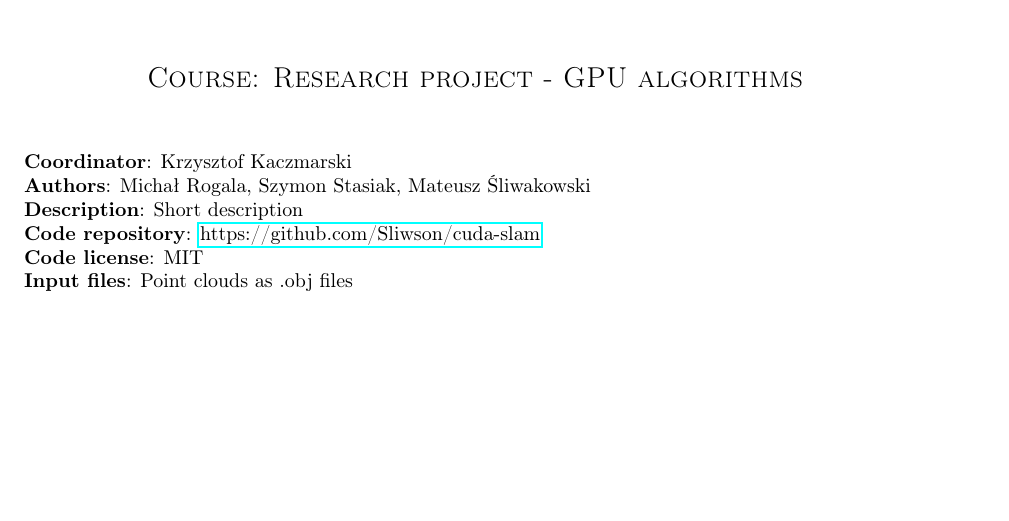
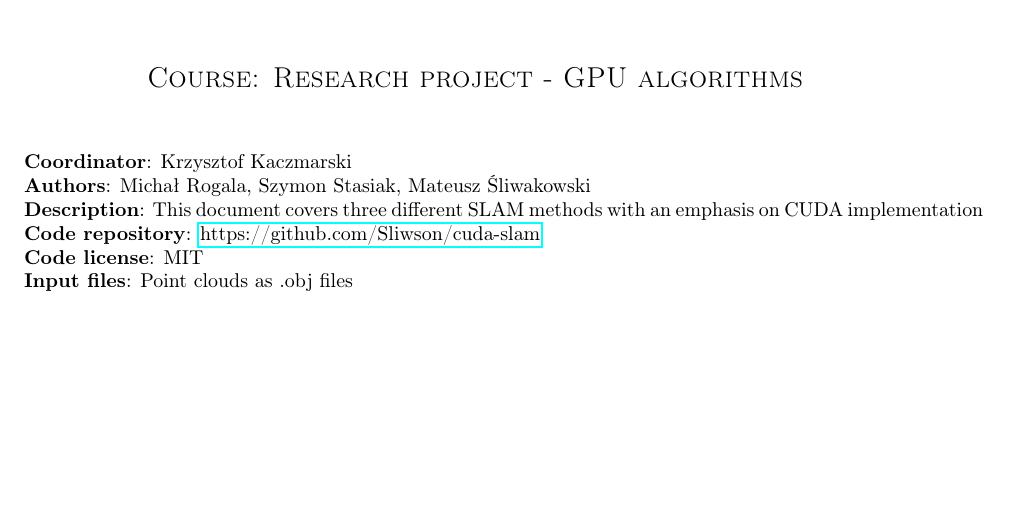
Before and after one commit to Sliwson/cuda-slam, a LaTeX document (doc/documentation.tex): part of page 1 of 7, cut so that both start at the same text. Compiled offline with pdfLaTeX.

Commit message:
Add short description

```diff
--- a/doc/documentation.tex
+++ b/doc/documentation.tex
@@ -29,7 +29,7 @@
 	\vspace{1cm}
 	\noindent\textbf{Coordinator}: Krzysztof Kaczmarski\\
 	\textbf{Authors}: Michał Rogala, Szymon Stasiak, Mateusz Śliwakowski\\
-	\textbf{Description}: Short description\\
+	\textbf{Description}: This document covers three different SLAM methods with an emphasis on CUDA \mbox{implementation}\\
 	\textbf{Code repository}: \href{https://github.com/Sliwson/cuda-slam}{https://github.com/Sliwson/cuda-slam}\\
 	\textbf{Code license}: MIT\\
 	\textbf{Input files}: Point clouds as .obj files\\
```
